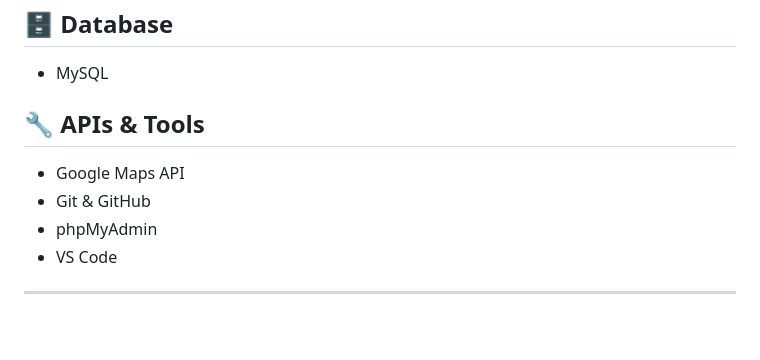
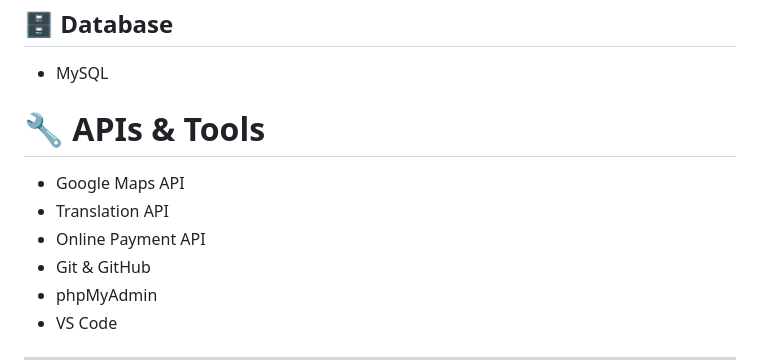
Before and after one commit to Yasminee014/Esprit-PW-2A26-2526-EchoRide, a Markdown page: README.md, the part around the change. GitHub-like rendering; blank space fills up the shorter version.

Commit message:
Update APIs & Tools section in README
Added Translation API and Online Payment API to the tools section.

```diff
--- a/README.md
+++ b/README.md
@@ -100,8 +100,11 @@ The project was developed using an **MVC architecture** with advanced functional
 ## 🗄️ Database
 - MySQL
 
-## 🔧 APIs & Tools
+# 🔧 APIs & Tools
+
 - Google Maps API
+- Translation API
+- Online Payment API
 - Git & GitHub
 - phpMyAdmin
 - VS Code
```
